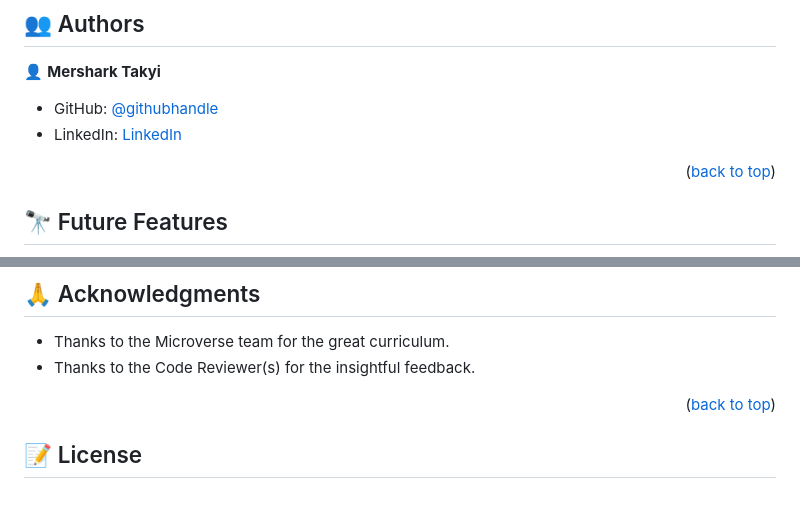
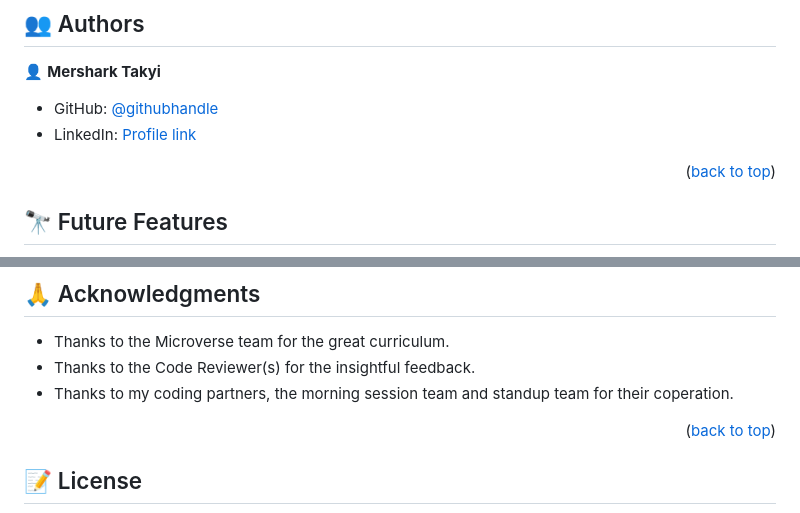
Before and after one commit to mershark/Leaderboard, a Markdown page: README.md, 2 parts joined by grey strips. GitHub-like rendering.

```diff
--- a/README.md
+++ b/README.md
@@ -151,7 +151,7 @@ You can deploy this project by transferring the files in your local repository o
 👤 **Mershark Takyi**
 
 - GitHub: [@githubhandle](https://github.com/mershark)
-- LinkedIn: [LinkedIn](https://www.linkedin.com/in/mershark/)
+- LinkedIn: [Profile link](https://www.linkedin.com/in/mershark/)
 
 
 <p align="right">(<a href="#readme-top">back to top</a>)</p>
@@ -180,6 +180,7 @@ Give a ⭐️ if you like this project!
 
 - Thanks to the Microverse team for the great curriculum.
 - Thanks to the Code Reviewer(s) for the insightful feedback.
+- Thanks to my coding partners, the morning session team and standup team for their coperation.
 
 <p align="right">(<a href="#readme-top">back to top</a>)</p>
 
```
